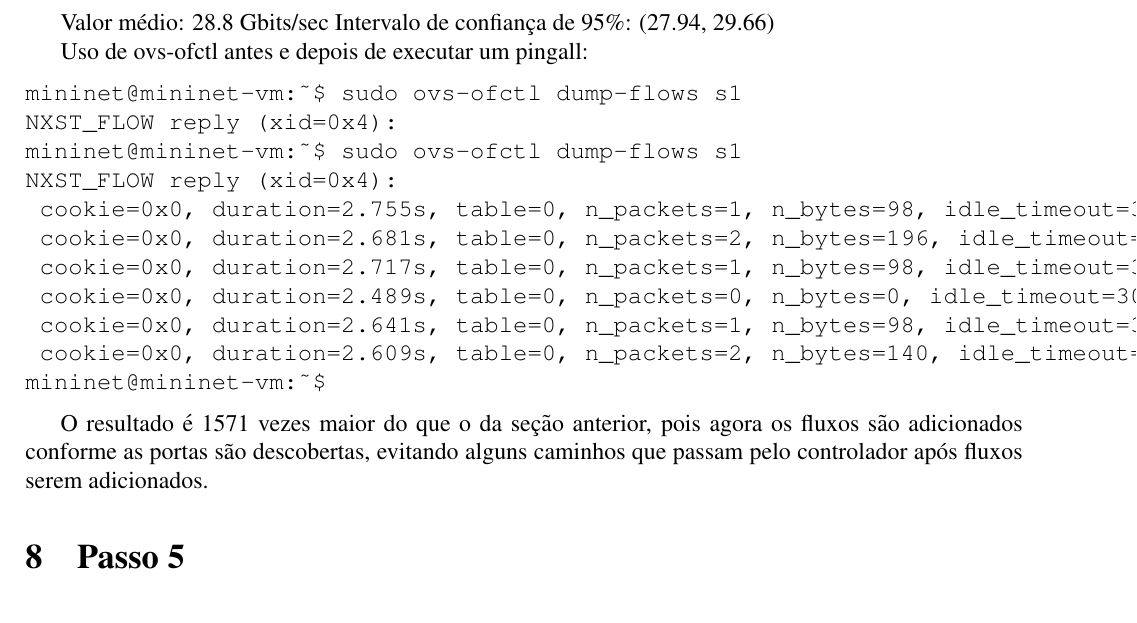
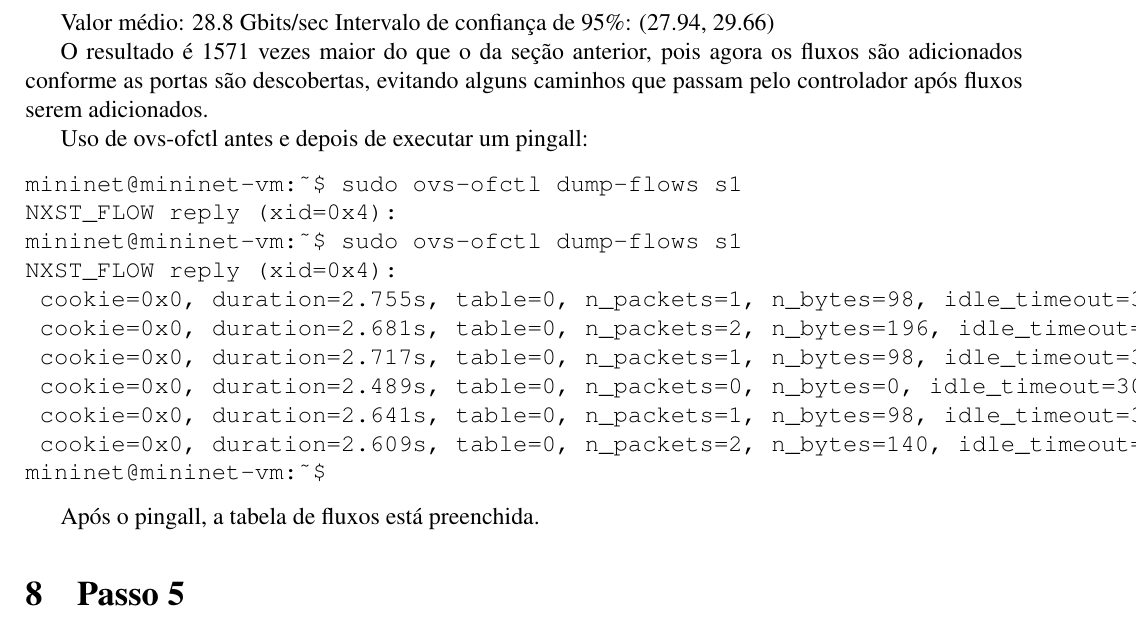
Before and after one commit to romaolucas/ep3-redes, a LaTeX document (relatorio-ep3.tex): part of page 5 of 5, cut so that both start at the same text. Compiled offline with pdfLaTeX.

Commit message:
arrumando relatorio

```diff
--- a/relatorio-ep3.tex
+++ b/relatorio-ep3.tex
@@ -236,6 +236,8 @@ mininet> iperf
 Valor médio: 28.8 Gbits/sec
 Intervalo de confiança de 95\%: (27.94, 29.66)
 
+O resultado é 1571 vezes maior do que o da seção anterior, pois agora os fluxos são adicionados conforme
+as portas são descobertas, evitando alguns caminhos que passam pelo controlador após fluxos serem adicionados.
 
 Uso de ovs-ofctl antes e depois de executar um pingall:
 
@@ -253,9 +255,7 @@ NXST_FLOW reply (xid=0x4):
 mininet@mininet-vm:~$
 \end{verbatim}
 
-
-O resultado é 1571 vezes maior do que o da seção anterior, pois agora os fluxos são adicionados conforme
-as portas são descobertas, evitando alguns caminhos que passam pelo controlador após fluxos serem adicionados.
+Após o pingall, a tabela de fluxos está preenchida.
 
 \section{Passo 5}
 
```
Also changed, not shown: relatorio-ep3.tex (1 more changed lines).
